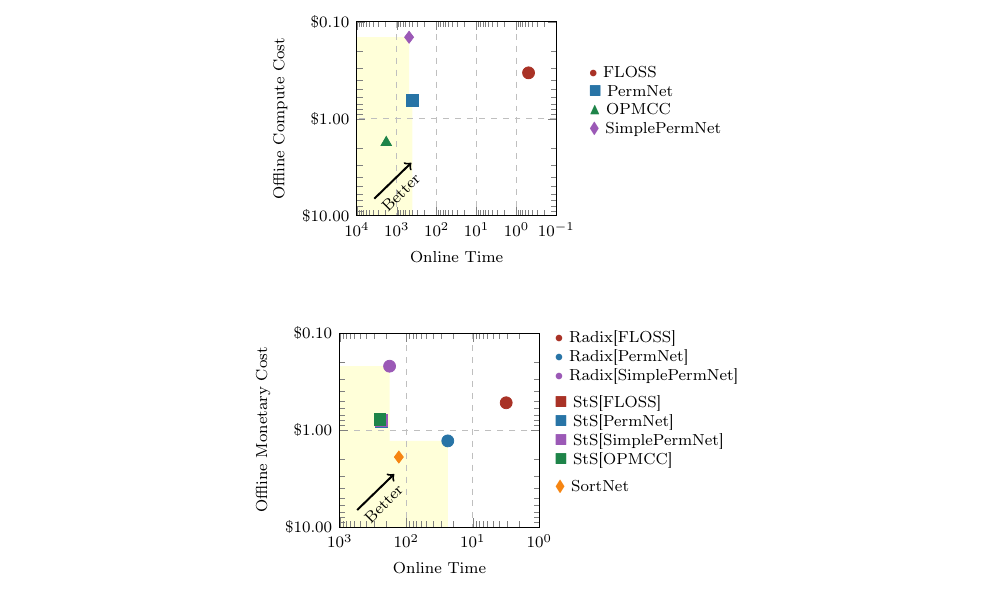
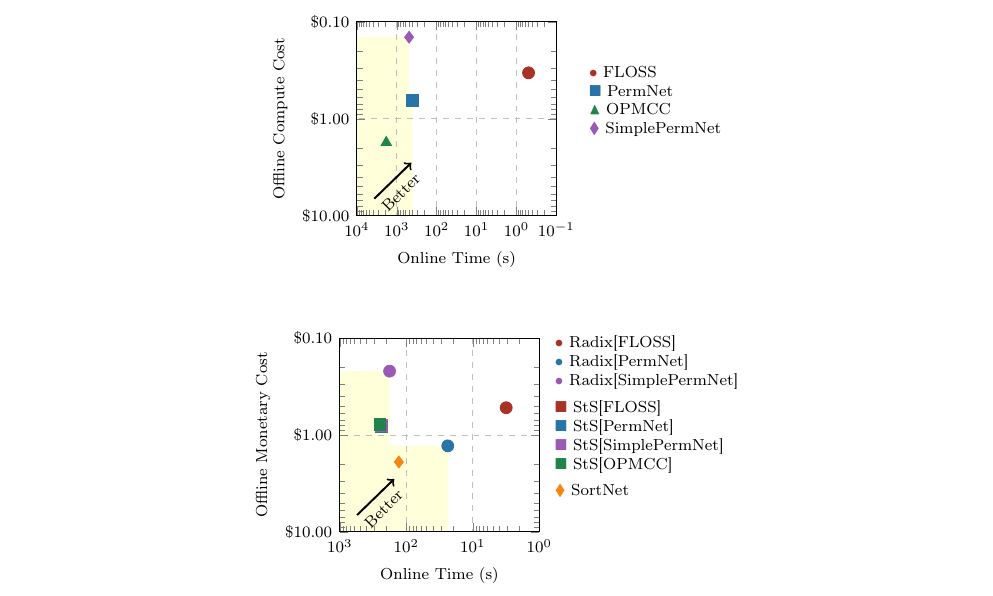
Before and after one commit to iachang/floss, a LaTeX document (plots/main.tex, which reads plots/plot_pareto_shuffle.tex, plots/plot_pareto_sort.tex): part of the page, cut so that both start at the same text. Compiled offline with pdfLaTeX.

Commit message:
Add s to the x axis label

```diff
--- a/plots/plot_pareto_shuffle.tex
+++ b/plots/plot_pareto_shuffle.tex
@@ -18,7 +18,7 @@
     xmax=10000,
     ymin=0.1,
     ymax=10,
-    xlabel={Online Time},
+    xlabel={Online Time (s)},
     ylabel={Offline Compute Cost},
     legend pos=north east,
     legend style={font=\scriptsize},
--- a/plots/plot_pareto_sort.tex
+++ b/plots/plot_pareto_sort.tex
@@ -18,7 +18,7 @@
     xmax=1000,
     ymin=0.1,
     ymax=10,
-    xlabel={Online Time},
+    xlabel={Online Time (s)},
     ylabel={Offline Monetary Cost},
     legend pos=north east,
     legend style={font=\scriptsize},
```
